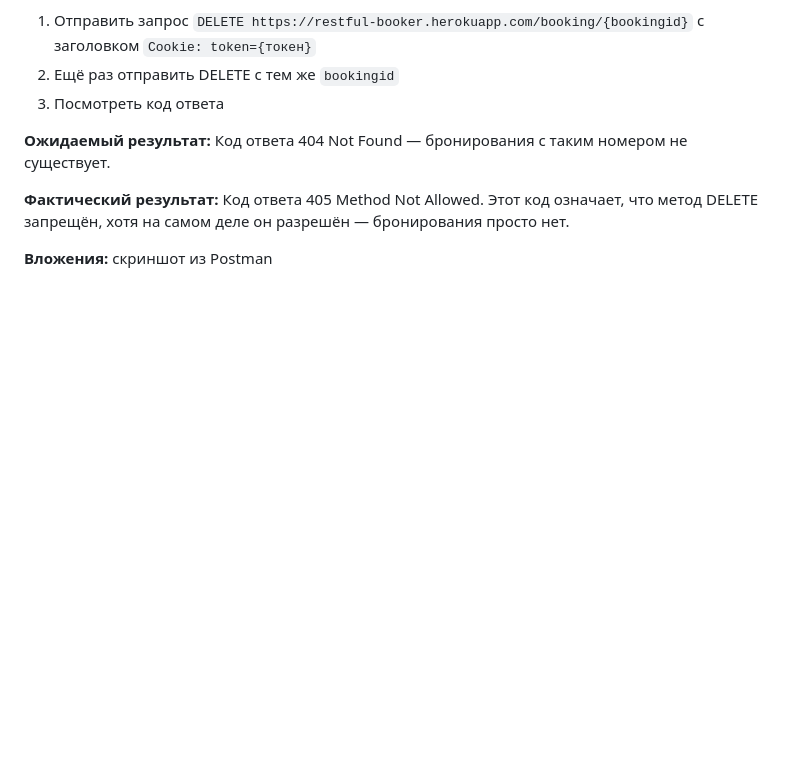
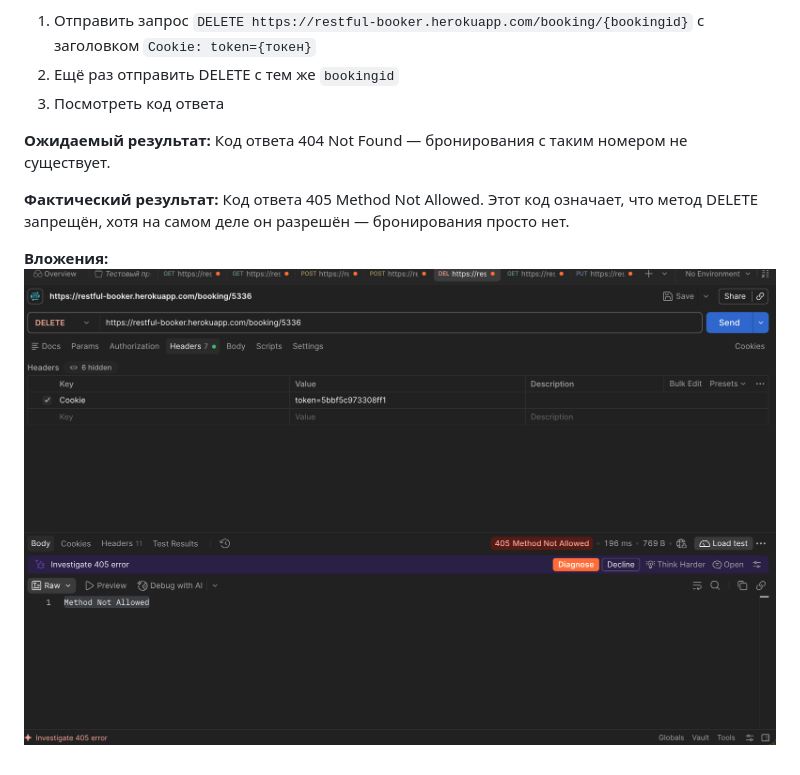
Before and after one commit to msofina16/qa-portfolio, a Markdown page: restful-booker/bug-reports.md, the part around the change. Drawn GitHub-style; pictures changed too: restful-booker/bug-02-405.png (added); blank space fills up the shorter version.

Commit message:
BUG-02: добавлен скриншот ответа 405 из Postman

```diff
--- a/restful-booker/bug-reports.md
+++ b/restful-booker/bug-reports.md
@@ -57,4 +57,4 @@
 **Фактический результат:**
 Код ответа 405 Method Not Allowed. Этот код означает, что метод DELETE запрещён, хотя на самом деле он разрешён — бронирования просто нет.
 
-**Вложения:** скриншот из Postman
+**Вложения:** ![Ответ 405 в Postman](bug-02-405.png)
```
